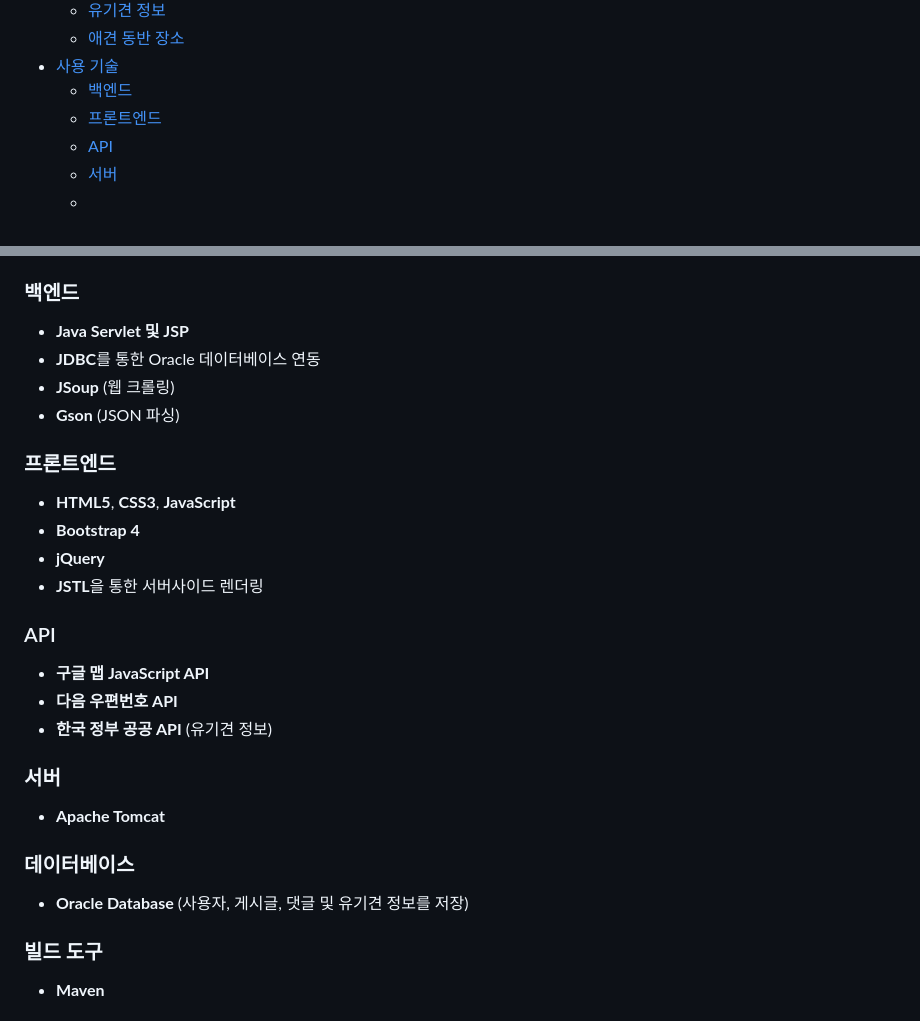
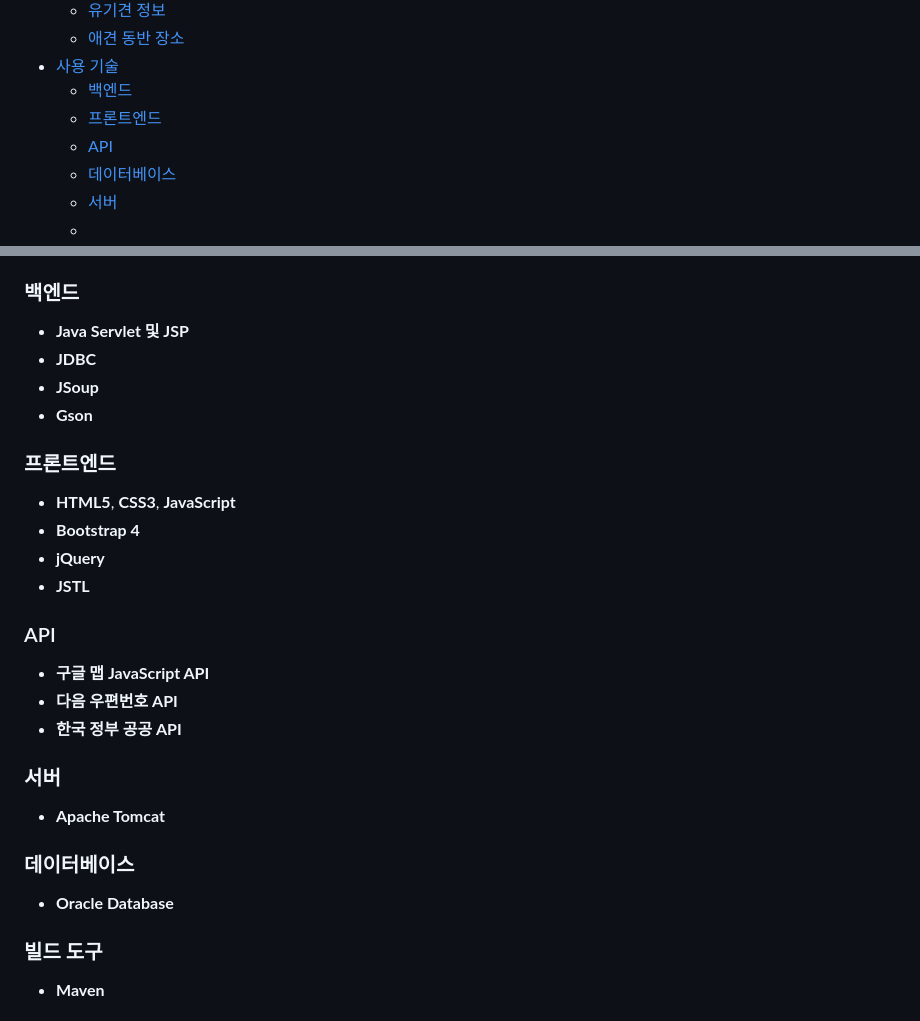
Before and after one commit to h3lim/Pet-Community-Web, a Markdown page: README.md, 2 parts joined by grey strips. Rendered like a GitHub page.

```diff
--- a/README.md
+++ b/README.md
@@ -15,6 +15,7 @@ Doggiverse 프로젝트는 반려견 커뮤니티 플랫폼으로, 사용자들
   - [백엔드](#백엔드)
   - [프론트엔드](#프론트엔드)
   - [API](#api)
+  - [데이터베이스](#데이터베이스)
   - [서버](#서버)
   -
   - [빌드 도구](#빌드-도구)
@@ -125,22 +126,21 @@ community
 ### 백엔드
 
 - **Java Servlet 및 JSP**
-- **JDBC**를 통한 Oracle 데이터베이스 연동
-- **JSoup** (웹 크롤링)
-- **Gson** (JSON 파싱)
+- **JDBC**
+- **JSoup**
+- **Gson**
 
 ### 프론트엔드
 
 - **HTML5**, **CSS3**, **JavaScript**
 - **Bootstrap 4**
 - **jQuery**
-- **JSTL**을 통한 서버사이드 렌더링
-
+- **JSTL**
 ### API
 
 - **구글 맵 JavaScript API**
 - **다음 우편번호 API**
-- **한국 정부 공공 API** (유기견 정보)
+- **한국 정부 공공 API**
 
 ### 서버
 
@@ -148,7 +148,7 @@ community
 
 ### 데이터베이스
 
-- **Oracle Database** (사용자, 게시글, 댓글 및 유기견 정보를 저장)
+- **Oracle Database**
 
 ### 빌드 도구
 
```
